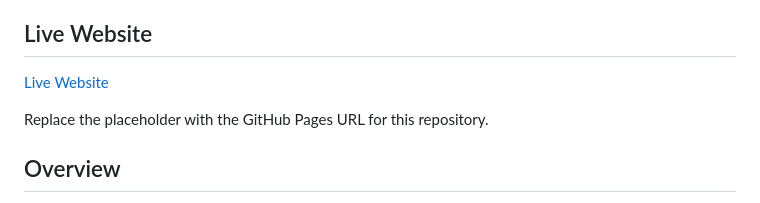
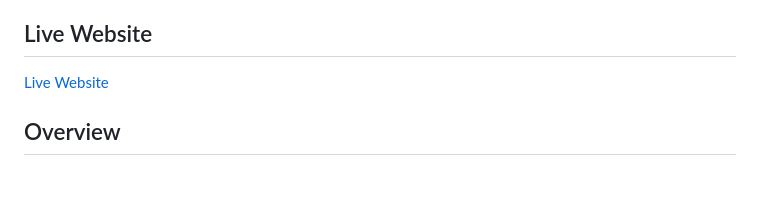
Before and after one commit to cj-vllb/CJ-Portfolio, a Markdown page: README.md, the part around the change. GitHub-like rendering; blank space fills up the shorter version.

Commit message:
Update live website URL in README
Updated live website link and removed placeholder text.

```diff
--- a/README.md
+++ b/README.md
@@ -4,9 +4,7 @@ Personal portfolio website for Christian Jan Villalba, a web and app developer.
 
 ## Live Website
 
-[Live Website](YOUR-GITHUB-PAGES-URL)
-
-Replace the placeholder with the GitHub Pages URL for this repository.
+[Live Website](www.workwithcj.digital)
 
 ## Overview
 
```
